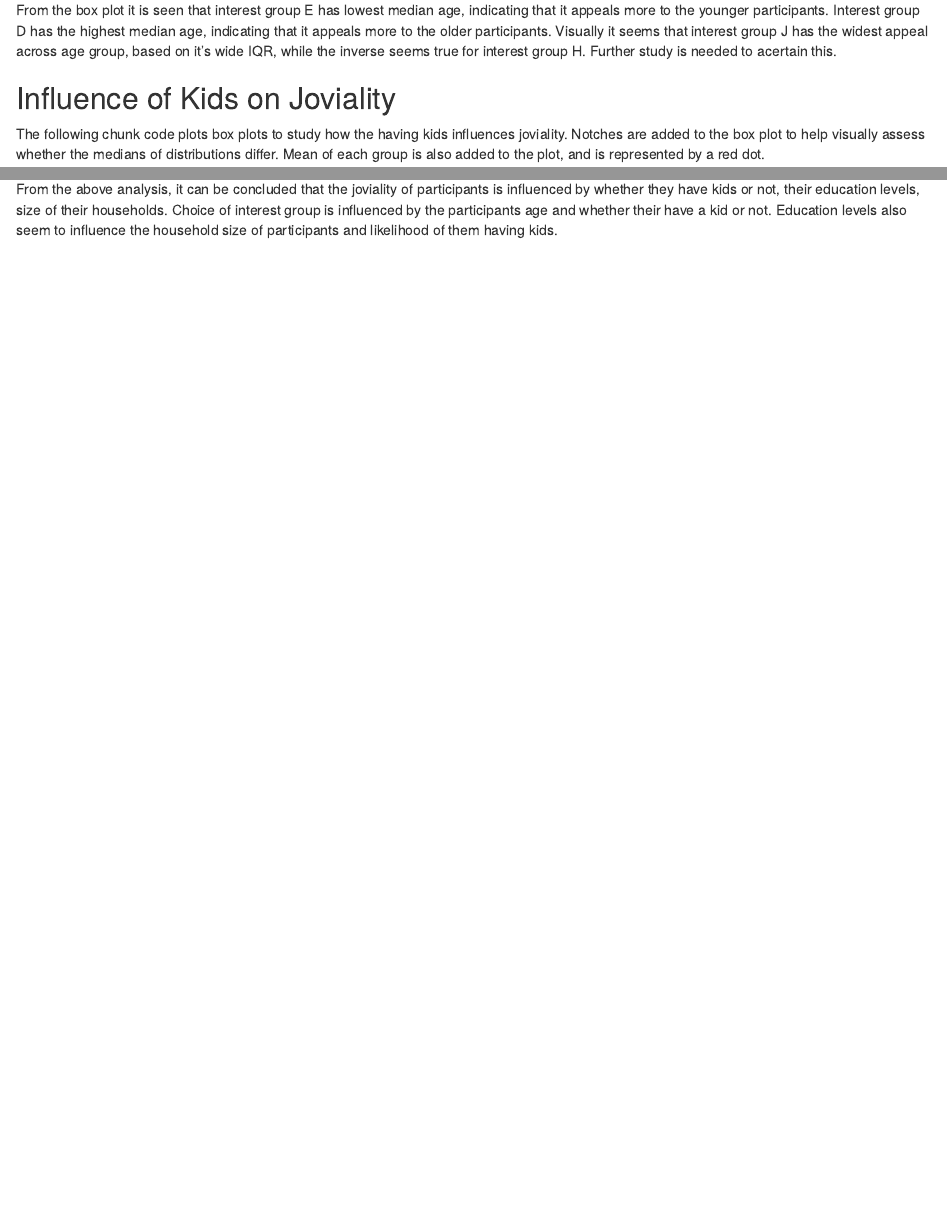
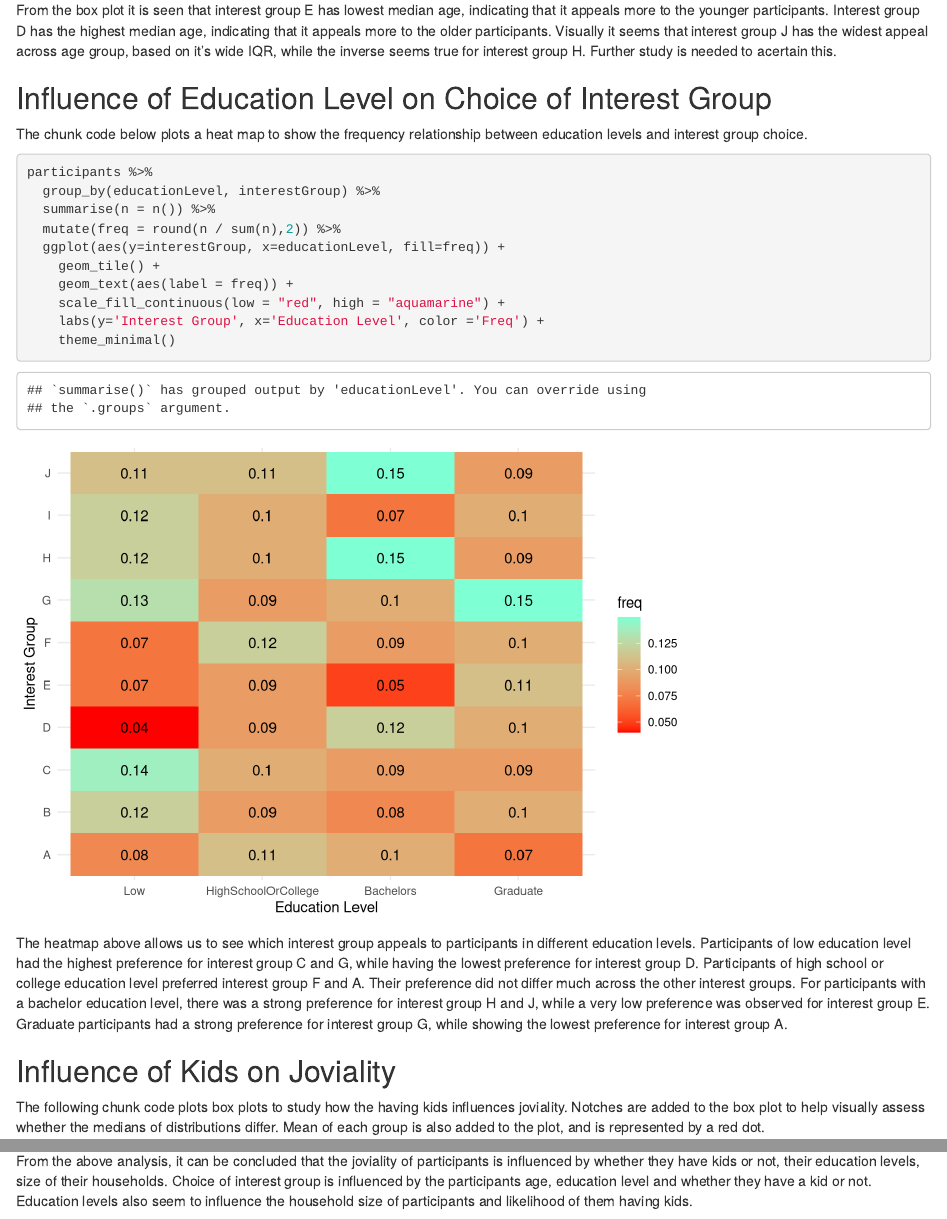
Before and after one commit to Heranshan/ISSS608, an R Markdown document (th_ex/th_ex1.Rmd): the page in a window 1100 px wide, from 10980 px down, and a second part further down, joined at a grey line. Rendered offline with R 4.5, knitr and Pandoc, with nearby package versions; drawn as R Markdown's standard HTML page in place of the format the file asks for.

Commit message:
Third Change

````diff
--- a/th_ex/th_ex1.Rmd
+++ b/th_ex/th_ex1.Rmd
@@ -271,6 +271,26 @@ ggplot(data=participants, aes(x=reorder(interestGroup, age, median), y=age)) +
 From the box plot it is seen that interest group E has lowest median age, indicating that it appeals more to the younger participants. Interest group D has the highest median age, indicating that it appeals more to the older participants. Visually it seems that interest group J has the widest appeal across age group, based on it's wide IQR, while the inverse seems true for interest group H. Further study is needed to acertain this.
 
 
+## Influence of Education Level on Choice of Interest Group
+
+The chunk code below plots a heat map to show the frequency relationship between education levels and interest group choice.
+
+```{r}
+participants %>%
+  group_by(educationLevel, interestGroup) %>%
+  summarise(n = n()) %>%
+  mutate(freq = round(n / sum(n),2)) %>%
+  ggplot(aes(y=interestGroup, x=educationLevel, fill=freq)) +
+    geom_tile() +
+    geom_text(aes(label = freq)) +
+    scale_fill_continuous(low = "red", high = "aquamarine") +
+    labs(y='Interest Group', x='Education Level', color ='Freq') +
+    theme_minimal()
+```
+
+The heatmap above allows us to see which interest group appeals to participants in different education levels. Participants of low education level had the highest preference for interest group C and G, while having the lowest preference for interest group D. Participants of high school or college education level preferred interest group F and A. Their preference did not differ much across the other interest groups. For participants with a bachelor education level, there was a strong preference for interest group H and J, while a very low preference was observed for interest group E. Graduate participants had a strong preference for interest group G, while showing the lowest preference for interest group A.
+
+
 ## Influence of Kids on Joviality
 
 The following chunk code plots box plots to study how the having kids influences joviality. Notches are added to the box plot to help visually assess whether the medians of distributions differ. Mean of each group is also added to the plot, and is represented by a red dot.
@@ -311,4 +331,4 @@ The above chart shows that participants in single households have the lowest mea
 
 # Conclusion
 
-From the above analysis, it can be concluded that the joviality of participants is influenced by whether they have kids or not, their education levels, size of their households. Choice of interest group is influenced by the participants age and whether their have a kid or not. Education levels also seem to influence the household size of participants and likelihood of them having kids.
+From the above analysis, it can be concluded that the joviality of participants is influenced by whether they have kids or not, their education levels, size of their households. Choice of interest group is influenced by the participants age, education level and whether they have a kid or not. Education levels also seem to influence the household size of participants and likelihood of them having kids.
````
Also changed, not shown: th_ex/th_ex1.html, 3 other files.
